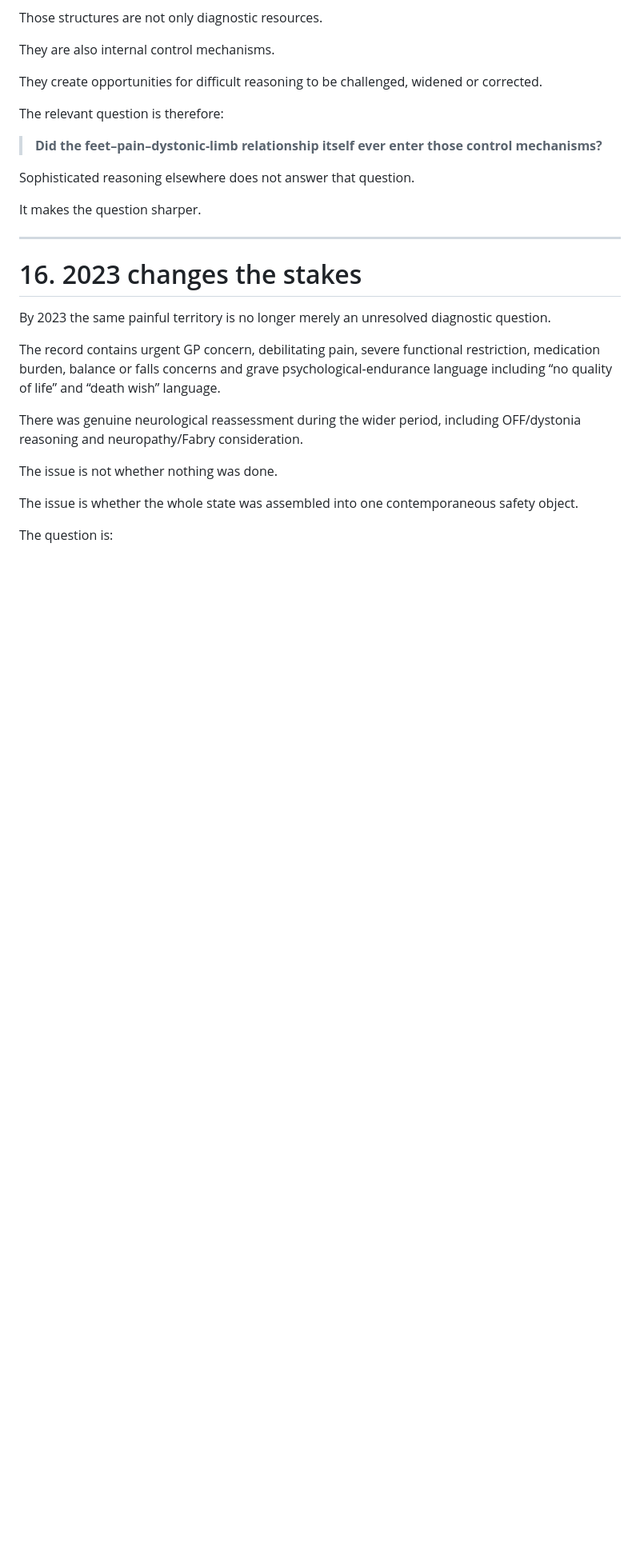
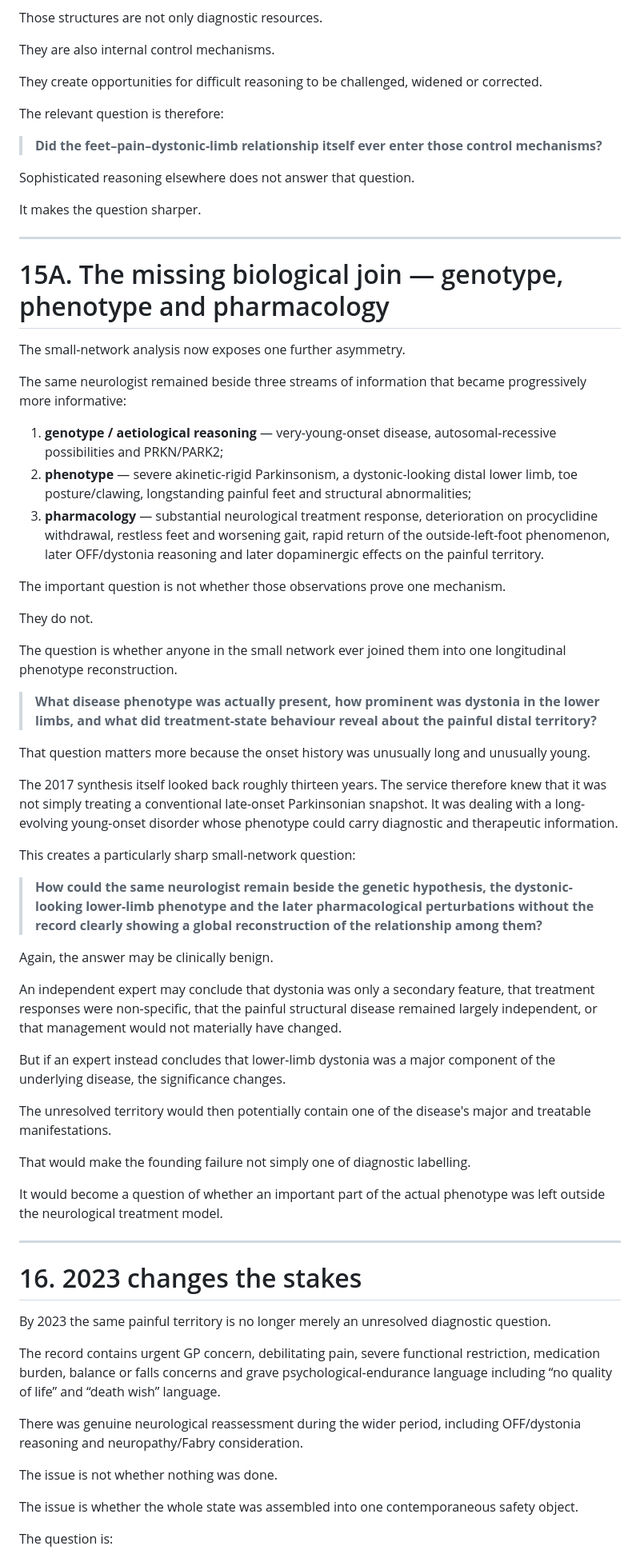
Before and after one commit to TitanicParker/case-readable, a Markdown page: small-network.md, the part around one of its changes. Shown at 80% size. Rendered like a GitHub page; blank space fills up the shorter version.

Commit message:
Add biological join to small-network lecture

```diff
--- a/small-network.md
+++ b/small-network.md
@@ -437,6 +437,46 @@ It makes the question sharper.
 
 ---
 
+# 15A. The missing biological join — genotype, phenotype and pharmacology
+
+The small-network analysis now exposes one further asymmetry.
+
+The same neurologist remained beside three streams of information that became progressively more informative:
+
+1. **genotype / aetiological reasoning** — very-young-onset disease, autosomal-recessive possibilities and PRKN/PARK2;
+2. **phenotype** — severe akinetic-rigid Parkinsonism, a dystonic-looking distal lower limb, toe posture/clawing, longstanding painful feet and structural abnormalities;
+3. **pharmacology** — substantial neurological treatment response, deterioration on procyclidine withdrawal, restless feet and worsening gait, rapid return of the outside-left-foot phenomenon, later OFF/dystonia reasoning and later dopaminergic effects on the painful territory.
+
+The important question is not whether those observations prove one mechanism.
+
+They do not.
+
+The question is whether anyone in the small network ever joined them into one longitudinal phenotype reconstruction.
+
+> **What disease phenotype was actually present, how prominent was dystonia in the lower limbs, and what did treatment-state behaviour reveal about the painful distal territory?**
+
+That question matters more because the onset history was unusually long and unusually young.
+
+The 2017 synthesis itself looked back roughly thirteen years. The service therefore knew that it was not simply treating a conventional late-onset Parkinsonian snapshot. It was dealing with a long-evolving young-onset disorder whose phenotype could carry diagnostic and therapeutic information.
+
+This creates a particularly sharp small-network question:
+
+> **How could the same neurologist remain beside the genetic hypothesis, the dystonic-looking lower-limb phenotype and the later pharmacological perturbations without the record clearly showing a global reconstruction of the relationship among them?**
+
+Again, the answer may be clinically benign.
+
+An independent expert may conclude that dystonia was only a secondary feature, that treatment responses were non-specific, that the painful structural disease remained largely independent, or that management would not materially have changed.
+
+But if an expert instead concludes that lower-limb dystonia was a major component of the underlying disease, the significance changes.
+
+The unresolved territory would then potentially contain one of the disease's major and treatable manifestations.
+
+That would make the founding failure not simply one of diagnostic labelling.
+
+It would become a question of whether an important part of the actual phenotype was left outside the neurological treatment model.
+
+---
+
 # 16. 2023 changes the stakes
 
 By 2023 the same painful territory is no longer merely an unresolved diagnostic question.
```
Also changed, not shown: other parts of small-network.md (+2 -0 lines).
